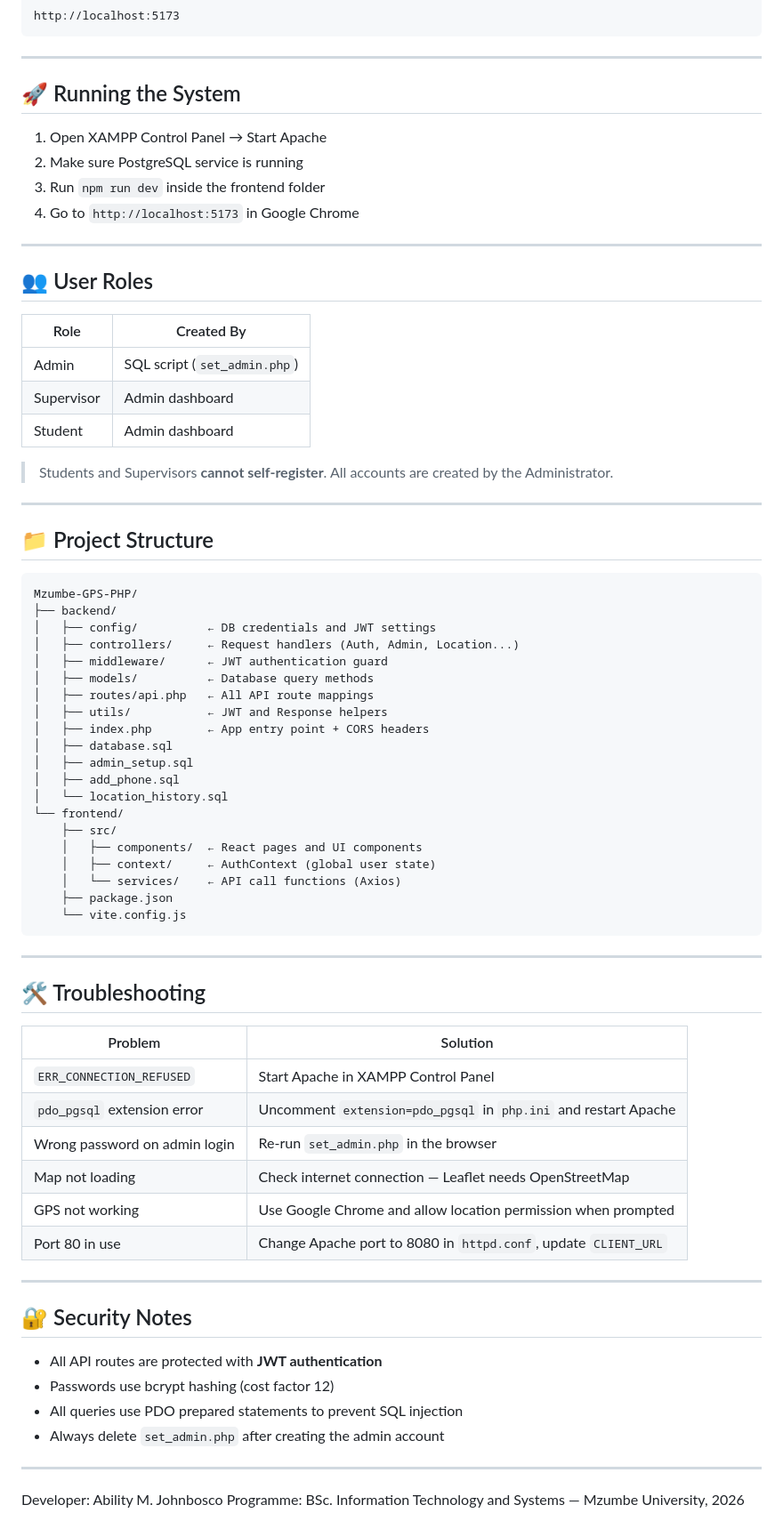
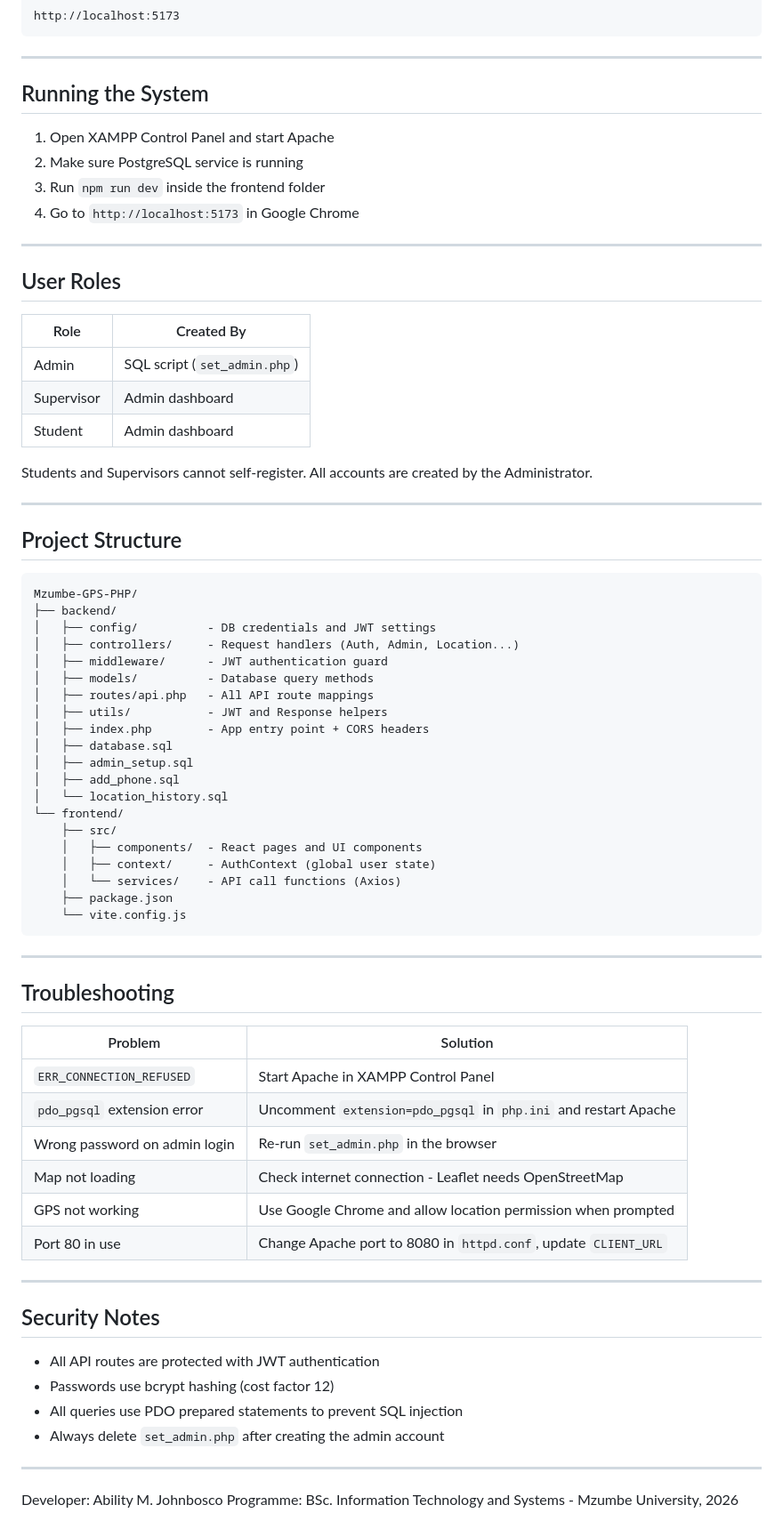
Before and after one commit to Ability-cod/gps-tracking-system, a Markdown page: README.md, the part around one of its changes. Shown at 89% size. Drawn GitHub-style.

````diff
--- a/README.md
+++ b/README.md
@@ -116,16 +127,16 @@ http://localhost:5173
 
 ---
 
-## 🚀 Running the System
+## Running the System
 
-1. Open XAMPP Control Panel → Start Apache
+1. Open XAMPP Control Panel and start Apache
 2. Make sure PostgreSQL service is running
 3. Run `npm run dev` inside the frontend folder
 4. Go to `http://localhost:5173` in Google Chrome
 
 ---
 
-## 👥 User Roles
+## User Roles
 
 | Role | Created By |
 |---|---|
@@ -133,54 +144,53 @@ http://localhost:5173
 | Supervisor | Admin dashboard |
 | Student | Admin dashboard |
 
-> Students and Supervisors **cannot self-register**.
-> All accounts are created by the Administrator.
+Students and Supervisors cannot self-register. All accounts are created by the Administrator.
 
 ---
 
-## 📁 Project Structure
+## Project Structure
 
 ```
 Mzumbe-GPS-PHP/
 ├── backend/
-│   ├── config/          ← DB credentials and JWT settings
-│   ├── controllers/     ← Request handlers (Auth, Admin, Location...)
-│   ├── middleware/      ← JWT authentication guard
-│   ├── models/          ← Database query methods
-│   ├── routes/api.php   ← All API route mappings
-│   ├── utils/           ← JWT and Response helpers
-│   ├── index.php        ← App entry point + CORS headers
+│   ├── config/          - DB credentials and JWT settings
+│   ├── controllers/     - Request handlers (Auth, Admin, Location...)
+│   ├── middleware/      - JWT authentication guard
+│   ├── models/          - Database query methods
+│   ├── routes/api.php   - All API route mappings
+│   ├── utils/           - JWT and Response helpers
+│   ├── index.php        - App entry point + CORS headers
 │   ├── database.sql
 │   ├── admin_setup.sql
 │   ├── add_phone.sql
 │   └── location_history.sql
 └── frontend/
     ├── src/
-    │   ├── components/  ← React pages and UI components
-    │   ├── context/     ← AuthContext (global user state)
-    │   └── services/    ← API call functions (Axios)
+    │   ├── components/  - React pages and UI components
+    │   ├── context/     - AuthContext (global user state)
+    │   └── services/    - API call functions (Axios)
     ├── package.json
     └── vite.config.js
 ```
 
 ---
 
-## 🛠️ Troubleshooting
+## Troubleshooting
 
 | Problem | Solution |
 |---|---|
 | `ERR_CONNECTION_REFUSED` | Start Apache in XAMPP Control Panel |
 | `pdo_pgsql` extension error | Uncomment `extension=pdo_pgsql` in `php.ini` and restart Apache |
 | Wrong password on admin login | Re-run `set_admin.php` in the browser |
-| Map not loading | Check internet connection — Leaflet needs OpenStreetMap |
+| Map not loading | Check internet connection - Leaflet needs OpenStreetMap |
 | GPS not working | Use Google Chrome and allow location permission when prompted |
 | Port 80 in use | Change Apache port to 8080 in `httpd.conf`, update `CLIENT_URL` |
 
 ---
 
-## 🔐 Security Notes
+## Security Notes
 
-- All API routes are protected with **JWT authentication**
+- All API routes are protected with JWT authentication
 - Passwords use bcrypt hashing (cost factor 12)
 - All queries use PDO prepared statements to prevent SQL injection
 - Always delete `set_admin.php` after creating the admin account
@@ -188,4 +198,4 @@ Mzumbe-GPS-PHP/
 ---
 
 Developer: Ability M. Johnbosco
-Programme: BSc. Information Technology and Systems — Mzumbe University, 2026
+Programme: BSc. Information Technology and Systems - Mzumbe University, 2026
````
Also changed, not shown: other parts of README.md (+27 -16 lines).
